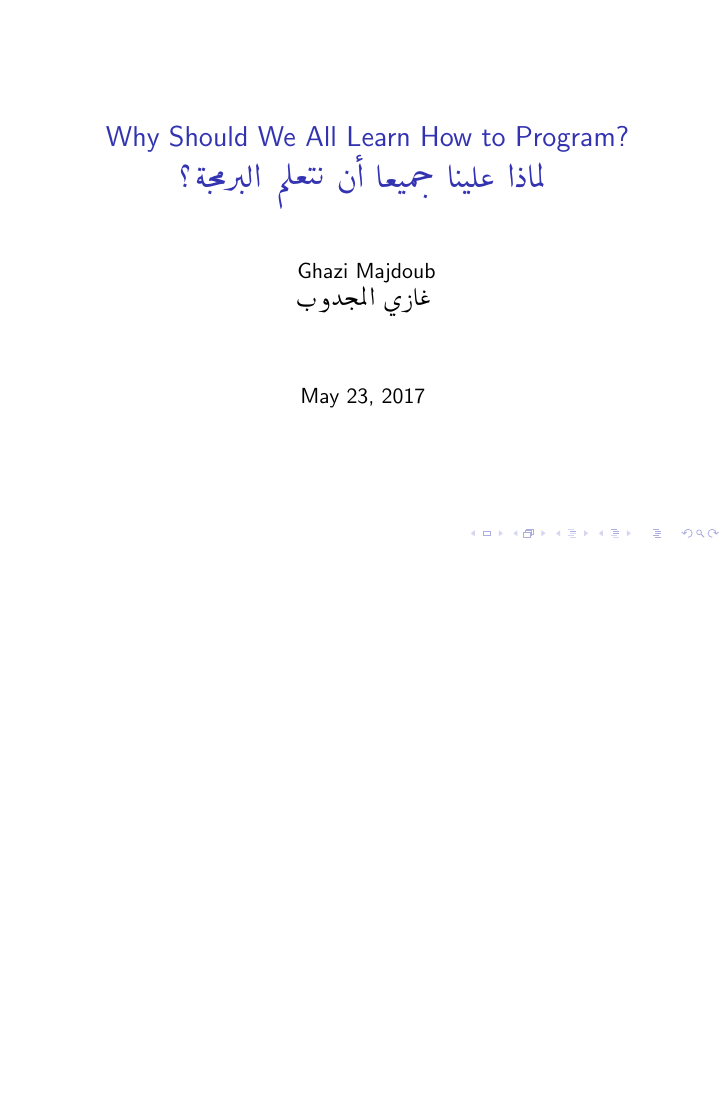
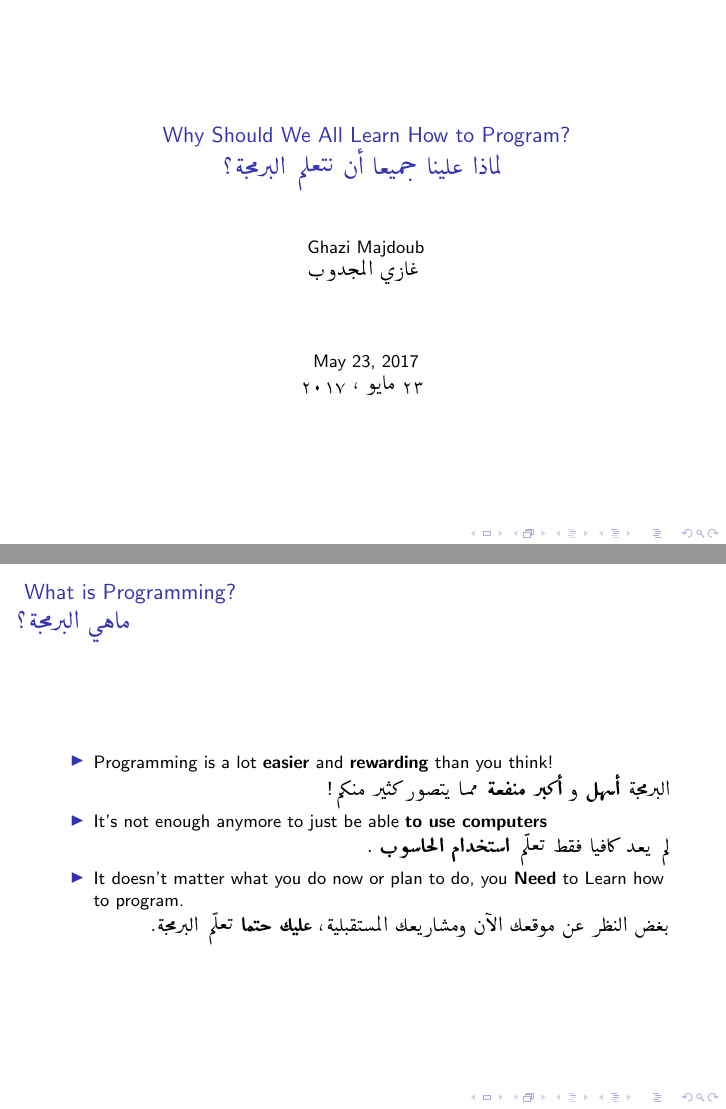
Before and after one commit to Dev-Now/wswp, LaTeX slides (wswp-main.tex): page 1 of 9 before the commit and pages 1 and 2 of 9 after it, the two joined at a grey line, the shorter picture padded with empty space. Compiled offline with pdfLaTeX.

Commit message:
date in arabic + added items to What is programming slide + improved code visibility

```diff
--- a/wswp-main.tex
+++ b/wswp-main.tex
@@ -1,4 +1,4 @@
-\documentclass{beamer}
+\documentclass[9pt]{beamer}
 
 \usepackage{arabtex}
 \usepackage{utf8}
@@ -19,7 +19,12 @@
 			غازي المجدوب
 			>
 }
-\date{\today}
+\date{
+			\today\\
+			\<
+			\today
+			>
+}
 
 	% ***** Title frame *****
 	\begin{frame}
@@ -44,25 +49,61 @@
 
 	% ***** What is Programming? *****
 	\begin{frame}
-		\frametitle{What is Programming?\\
+		\frametitle{
+			What is Programming?\\
 			\<
 			ماهي البرمجة؟
 			>
 		}
+
+		\begin{itemize}
+			\item	Programming is a lot \textbf{easier} and \textbf{rewarding} than you think!
+					\begin{arabtext}
+					البرمجة
+					\textbf{
+						أسهل
+					}
+					و
+					\textbf
+					{
+						أكبر منفعة
+					}
+					مما يتصور كثير منكم!
+					\end{arabtext}
+			\item 	It's not enough anymore to just be able \textbf{to use computers}
+					\begin{arabtext}
+					لم يعد كافيا فقط تعلّم
+					\textbf{
+						استخدام الحاسوب
+					}.
+					\end{arabtext}
+			\item 	It doesn't matter what you do now or plan to do, you \textbf{Need} to Learn how to program.
+					\begin{arabtext}
+					بغض النظر عن موقعك الآن ومشاريعك المستقبلية،
+					\textbf{
+						عليك حتما
+					}
+					تعلّم البرمجة.
+					\end{arabtext}
+		\end{itemize}
 	\end{frame}
 
 	% ***** Jobs and Professional success *****
 	\begin{frame}
-		\frametitle{Jobs and Professional Success\\
+		\frametitle{
+			Jobs and Professional Success\\
 			\<
 			الوظيفة والنجاح العملي
 			>
 		}
+
+
 	\end{frame}
 
 	% ***** Power and Control over our lifes *****
 	\begin{frame}
-		\frametitle{Power and Control over our lifes\\
+		\frametitle{
+			Power and Control over our lifes\\
 			\<
 			القوة والتخلص من الهيمنة
 			>
```
Also changed, not shown: wswp-main.tex (15 more changed lines), 1 other file. Lines whose indentation alone changed are shown as unchanged.
